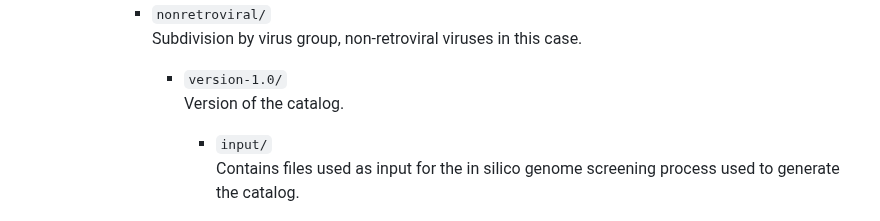
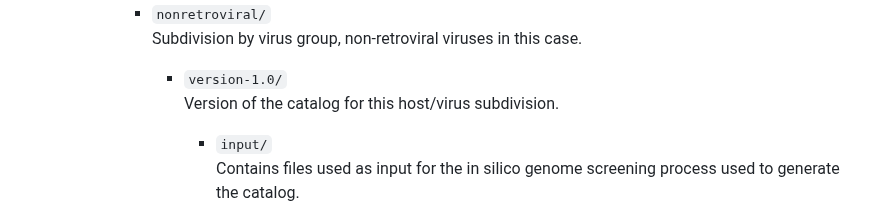
Before and after one commit to giffordlabcvr/DIGS-for-EVEs, a Markdown page: README.md, the part around the change. Rendered like a GitHub page.

```diff
--- a/README.md
+++ b/README.md
@@ -36,7 +36,7 @@ DIGS-for-EVEs/
         Subdivision by virus group, non-retroviral viruses in this case.
 
         - `version-1.0/`
-          Version of the catalog.
+          Version of the catalog for this host/virus subdivision.
 
           - `input/`
             Contains files used as input for the in silico genome screening process used to generate the catalog.
```
